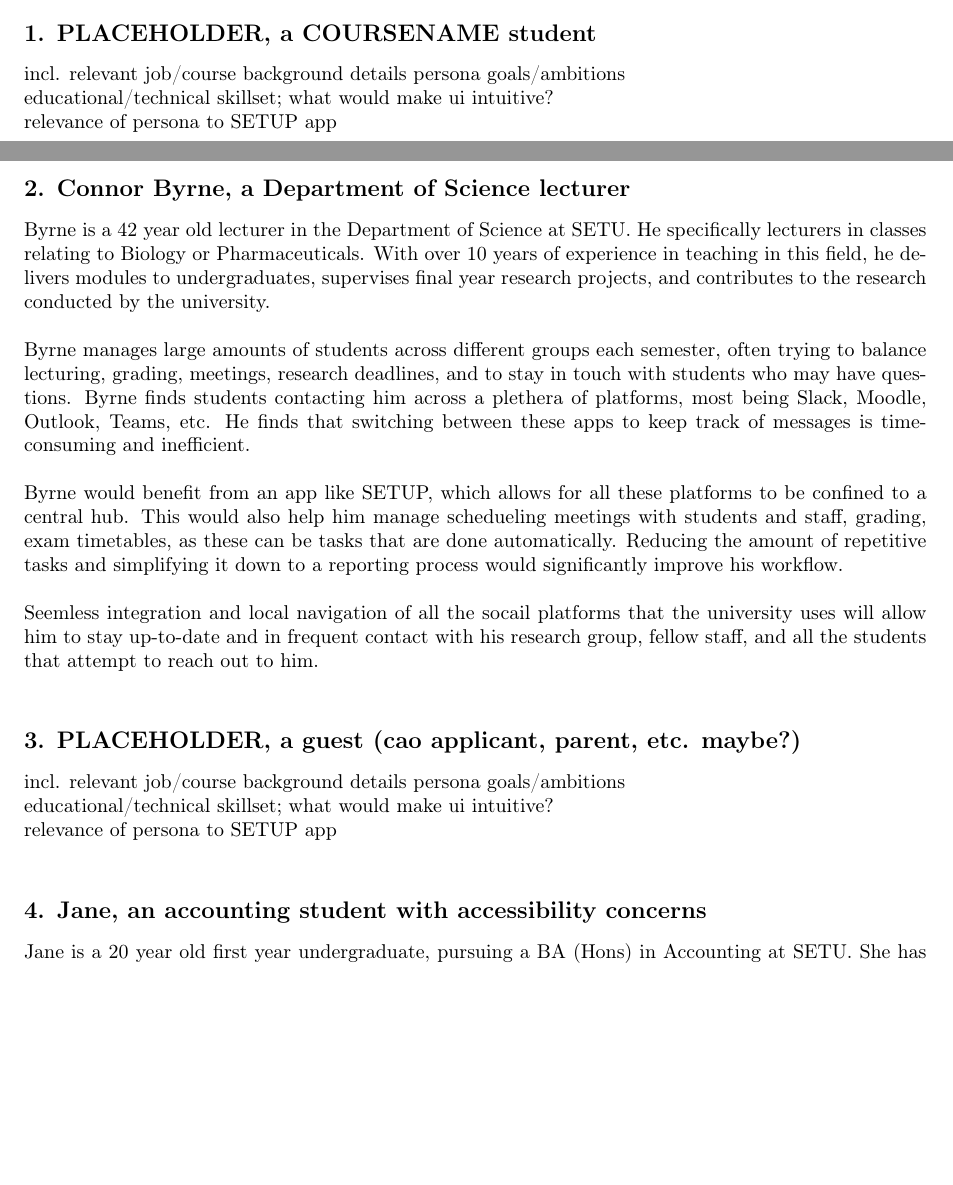
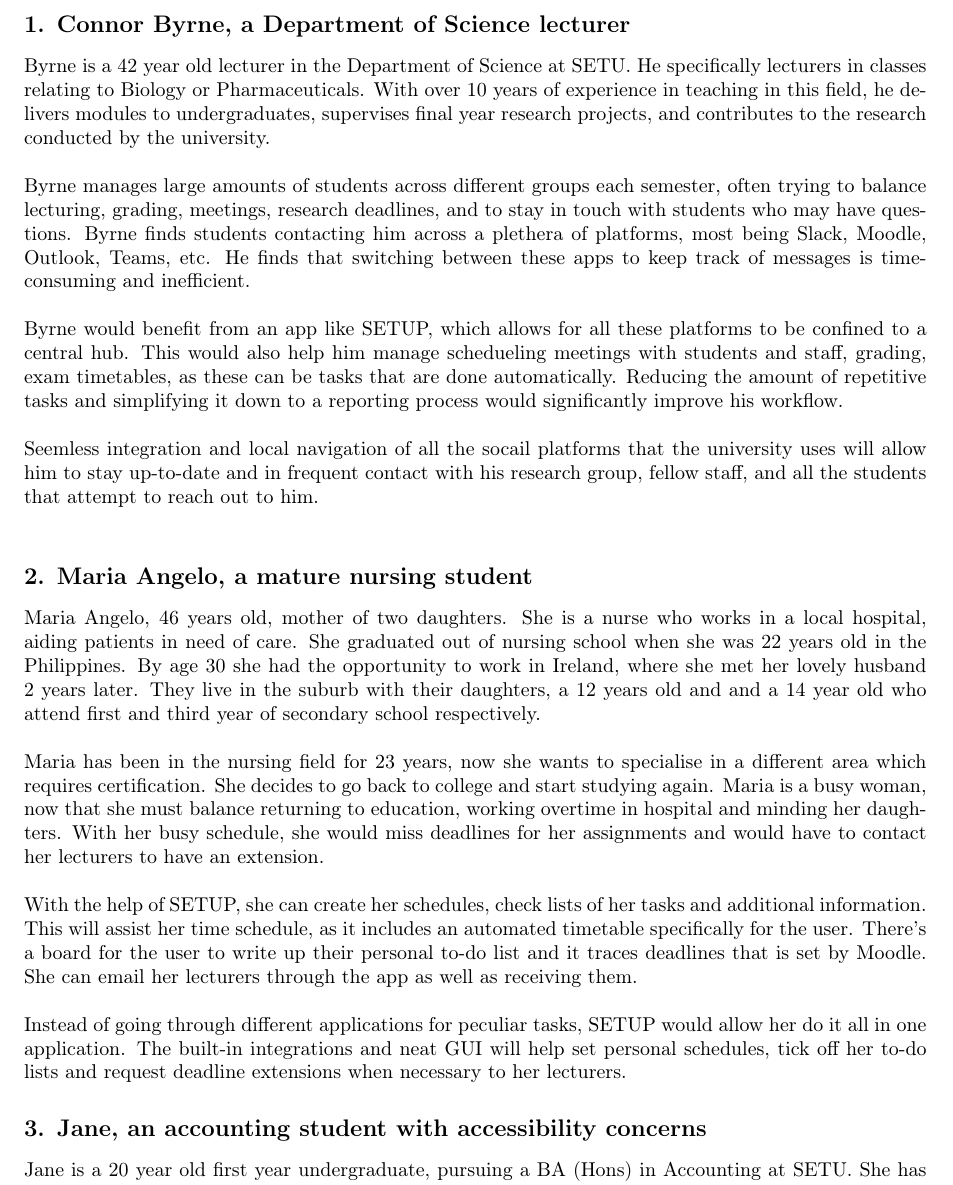
Before and after one commit to rarbin/SWENGCA26, a LaTeX document (texFiles/main.tex, which reads texFiles/personas.tex): two parts of pages 8 and 9 of 11 before the commit and part of page 9 of 11 after it, the two joined at a grey line, cut at the place of the change, the shorter picture padded with empty space. Compiled offline with pdfLaTeX.

Commit message:
2. mature nursing

```diff
--- a/texFiles/personas.tex
+++ b/texFiles/personas.tex
@@ -7,14 +7,7 @@ A user persona imagines a specific type of user for a given platform. e.g. SETUP
 
 By conceptualising the types of users this product seeks to attract; personas assess what features are best to proritise. It also suggests what features may require further development, or scrapping entirely, in order for the product to be suitable for its demographics.
 
-\subsection*{1. PLACEHOLDER, a COURSENAME student}
-\addcontentsline{toc}{subsection}{Persona 1}
-incl. relevant job/course background details
-persona goals/ambitions\\
-educational/technical skillset; what would make ui intuitive?\\
-relevance of persona to SETUP app
-
-\subsection*{2. Connor Byrne, a Department of Science lecturer}
+\subsection*{1. Connor Byrne, a Department of Science lecturer}
 \addcontentsline{toc}{subsection}{Persona 2}
 Byrne is a 42 year old lecturer in the Department of Science at SETU. He specifically lecturers in classes relating to Biology or Pharmaceuticals. With over 10 years of experience in teaching in this field, he delivers modules to undergraduates, supervises final year research projects, and contributes to the research conducted by the university. \\
 
@@ -24,21 +17,23 @@ Byrne would benefit from an app like SETUP, which allows for all these platforms
 
 Seemless integration and local navigation of all the socail platforms that the university uses will allow him to stay up-to-date and in frequent contact with his research group, fellow staff, and all the students that attempt to reach out to him. \\
 
-\subsection*{3. PLACEHOLDER, a guest (cao applicant, parent, etc. maybe?)}
+\subsection*{2. Maria Angelo, a mature nursing student}
 \addcontentsline{toc}{subsection}{Persona 3}
-incl. relevant job/course background details
-persona goals/ambitions\\
-educational/technical skillset; what would make ui intuitive?\\
-relevance of persona to SETUP app\\
+Maria Angelo, 46 years old, mother of two daughters. She is a nurse who works in a local hospital, aiding patients in need of care. She graduated out of nursing school when she was 22 years old in the Philippines. By age 30 she had the opportunity to work in Ireland, where she met her lovely husband 2 years later. They live in the suburb with their daughters, a 12 years old and and a 14 year old who attend first and third year of secondary school respectively. \\
 
-\subsection*{4. Jane, an accounting student with accessibility concerns}
+Maria has been in the nursing field for 23 years, now she wants to specialise in a different area which requires certification. She decides to go back to college and start studying again. Maria is a busy woman, now that she must balance returning to education, working overtime in hospital and minding her daughters. With her busy schedule, she would miss deadlines for her assignments and would have to contact her lecturers to have an extension. \\
+
+With the help of SETUP, she can create her schedules, check lists of her tasks and additional information. This will assist her time schedule, as it includes an automated timetable specifically for the user. There's a board for the user to write up their personal to-do list and it traces deadlines that is set by Moodle. She can email her lecturers through the app as well as receiving them. \\
+
+Instead of going through different applications for peculiar tasks, SETUP would allow her do it all in one application. The built-in integrations and neat GUI will help set personal schedules, tick off her to-do lists and request deadline extensions when necessary to her lecturers.
+
+\subsection*{3. Jane, an accounting student with accessibility concerns}
 \addcontentsline{toc}{subsection}{Persona 4}
 
 Jane is a 20 year old first year undergraduate, pursuing a BA (Hons) in Accounting at SETU. She has been receiving good grades and is an active member of the SETU snowboarding society. She commutes two hours by bus from Wexford for her 9am-5pm weekly classes. \\
 
 She has experienced difficulty in navigating the various grants and accomodation forms, and would appreciate an app that makes booking appointments with services such as MABS, counselling or the disability office more straightforward. \\
 
-
 ADHD can cause Jane to become disorganised with her appointments, because of this she keeps a physical journal. Unfortunately, she does not always remember to keep this journal updated, so having an automated digital calendar  for academic and social events  would be useful. \\
 
 Jane also uses a low vision setting on her phone for app navigation, she's noticed a lack of support in many online services for this feature. SETUP should consider the accessibility needs of users like Jane when developing upon its services.\\
```
Also changed, not shown: texFiles/main.pdf, 6 other files.
